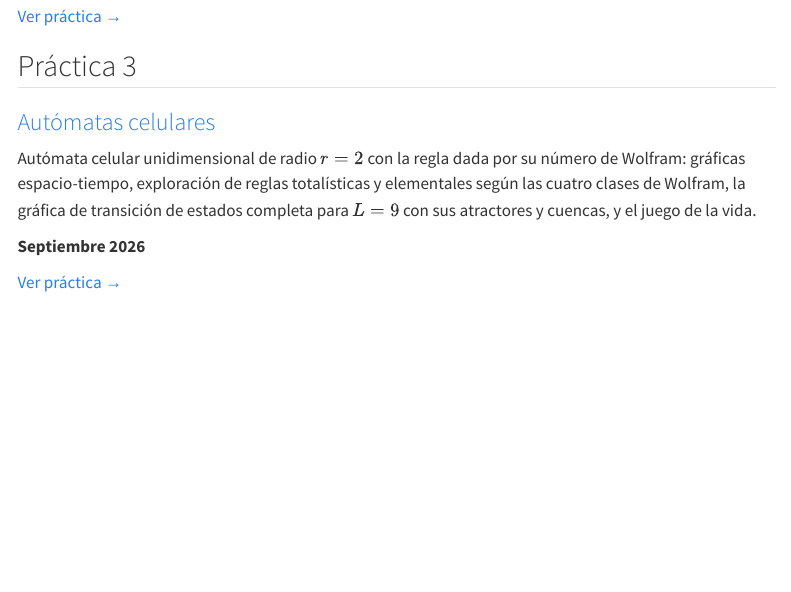
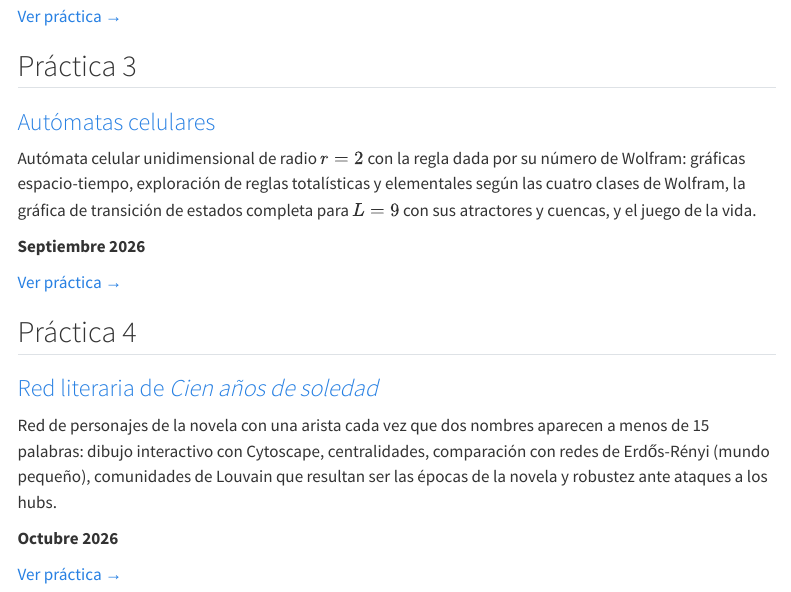
Before and after one commit to JulioISalazar/JulioISalazar.github.io, a Quarto document (complex-systems/practicas/index.qmd): the page in a window 1100 px wide, from 600 px down. Rendered offline with R 4.5, knitr and Pandoc in place of Quarto, with nearby package versions; menus at the side of the page are left out.

Commit message:
Add Red literaria computational practice
Co-Authored-By: Claude Opus 5.5 <noreply@anthropic.com>

```diff
--- a/_quarto.yml
+++ b/_quarto.yml
@@ -50,6 +50,8 @@ website:
               text: "Sistemas dinámicos"
             - href: complex-systems/practicas/automatas-celulares/index.ipynb
               text: "Autómatas celulares"
+            - href: complex-systems/practicas/red-literaria/index.ipynb
+              text: "Red literaria"
 
         - href: complex-systems/seminario/index.qmd
           text: Seminario
--- a/complex-systems/practicas/index.qmd
+++ b/complex-systems/practicas/index.qmd
@@ -41,3 +41,15 @@ la vida.
 **Septiembre 2026**
 
 [Ver práctica →](automatas-celulares/)
+
+## Práctica 4
+
+### [Red literaria de *Cien años de soledad*](red-literaria/)
+
+Red de personajes de la novela con una arista cada vez que dos nombres aparecen a menos de 15 palabras:
+dibujo interactivo con Cytoscape, centralidades, comparación con redes de Erdős-Rényi (mundo pequeño),
+comunidades de Louvain que resultan ser las épocas de la novela y robustez ante ataques a los hubs.
+
+**Octubre 2026**
+
+[Ver práctica →](red-literaria/)
```
Also changed, not shown: 3 other files.
